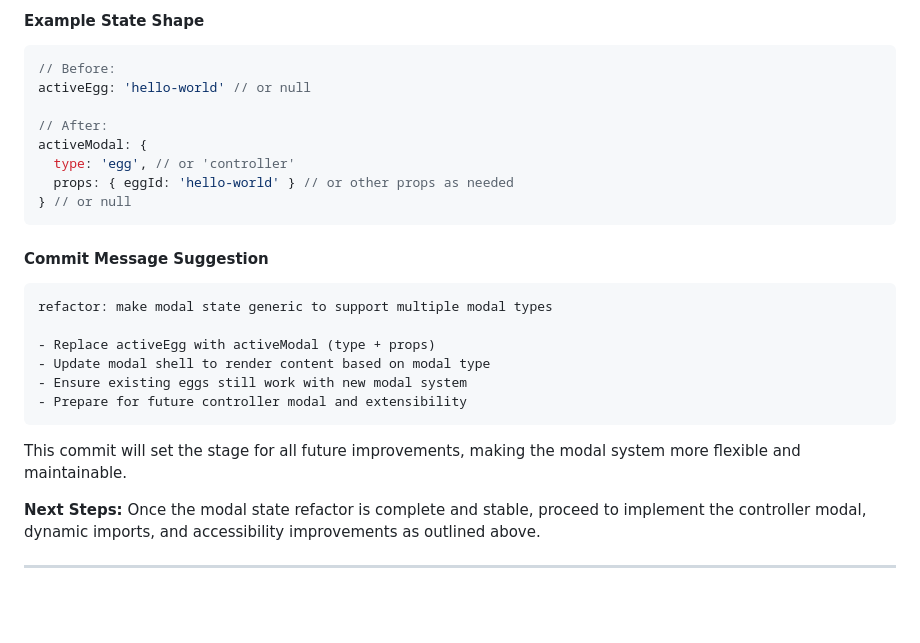
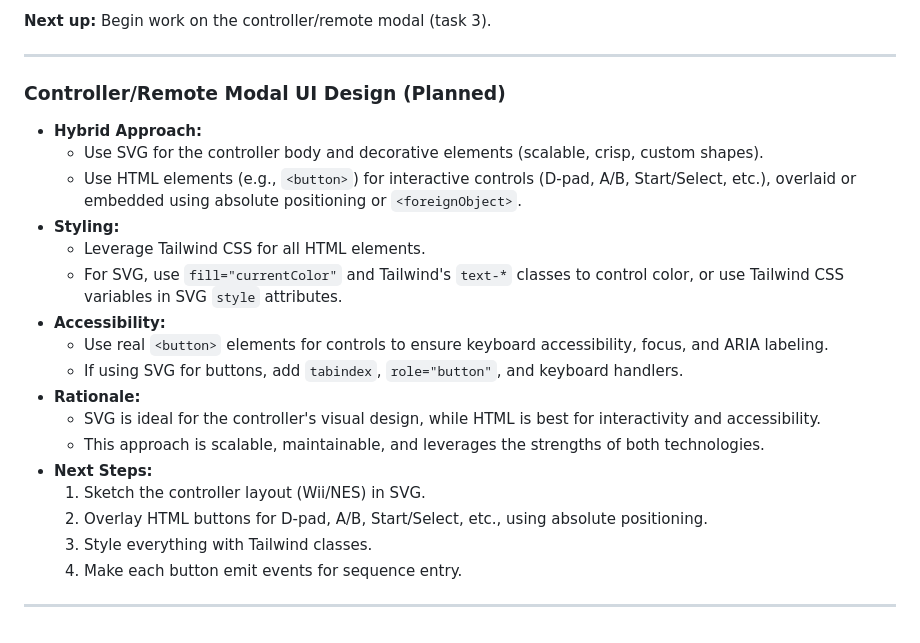
Before and after one commit to mvellandi/easter, a Markdown page: README.md, the part around one of its changes. GitHub-like rendering; blank space fills up the shorter version.

````diff
--- a/README.md
+++ b/README.md
@@ -219,30 +187,25 @@ Refactor the modal system so it can generically handle multiple modal types (not
-#### Example State Shape
-
-```js
-// Before:
-activeEgg: 'hello-world' // or null
-
-// After:
-activeModal: {
-  type: 'egg', // or 'controller'
-  props: { eggId: 'hello-world' } // or other props as needed
-} // or null
-```
-
-#### Commit Message Suggestion
-
-```
-refactor: make modal state generic to support multiple modal types
-
-- Replace activeEgg with activeModal (type + props)
-- Update modal shell to render content based on modal type
-- Ensure existing eggs still work with new modal system
-- Prepare for future controller modal and extensibility
-```
-
-This commit will set the stage for all future improvements, making the modal system more flexible and maintainable.
-
-**Next Steps:**
-Once the modal state refactor is complete and stable, proceed to implement the controller modal, dynamic imports, and accessibility improvements as outlined above.
+**Next up:** Begin work on the controller/remote modal (task 3).
 
 ---
+
+### Controller/Remote Modal UI Design (Planned)
+
+- **Hybrid Approach:**
+  - Use SVG for the controller body and decorative elements (scalable, crisp, custom shapes).
+  - Use HTML elements (e.g., `<button>`) for interactive controls (D-pad, A/B, Start/Select, etc.), overlaid or embedded using absolute positioning or `<foreignObject>`.
+- **Styling:**
+  - Leverage Tailwind CSS for all HTML elements.
+  - For SVG, use `fill="currentColor"` and Tailwind's `text-*` classes to control color, or use Tailwind CSS variables in SVG `style` attributes.
+- **Accessibility:**
+  - Use real `<button>` elements for controls to ensure keyboard accessibility, focus, and ARIA labeling.
+  - If using SVG for buttons, add `tabindex`, `role="button"`, and keyboard handlers.
+- **Rationale:**
+  - SVG is ideal for the controller's visual design, while HTML is best for interactivity and accessibility.
+  - This approach is scalable, maintainable, and leverages the strengths of both technologies.
+- **Next Steps:**
+  1. Sketch the controller layout (Wii/NES) in SVG.
+  2. Overlay HTML buttons for D-pad, A/B, Start/Select, etc., using absolute positioning.
+  3. Style everything with Tailwind classes.
+  4. Make each button emit events for sequence entry.
+
+---
````
Also changed, not shown: other parts of README.md (+26 -58 lines).
